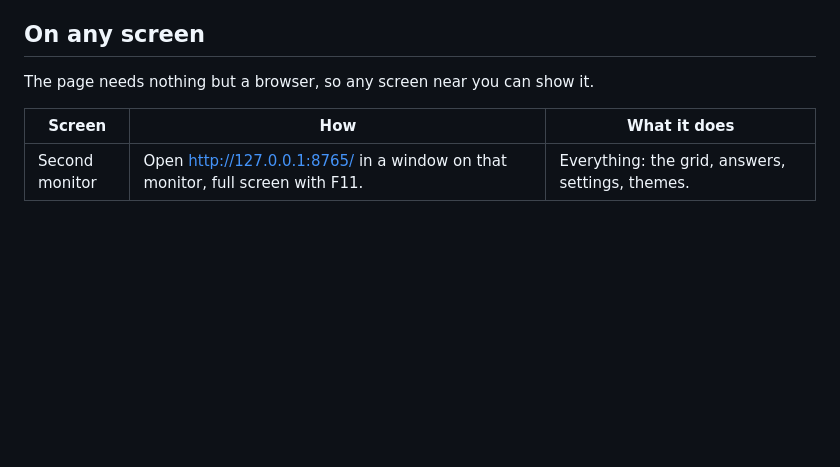
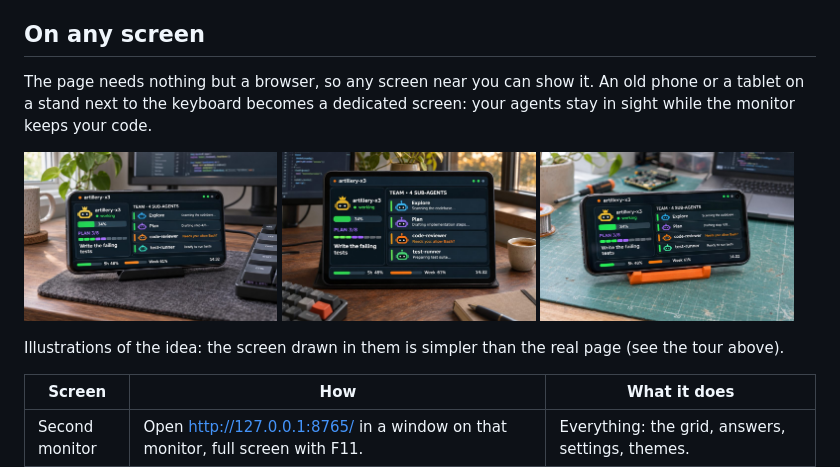
Before and after one commit to tfabien/agentsdash, a Markdown page: README.md, the part around the change. Rendered like a GitHub page; pictures changed too: docs/images/screen-phone-bench.jpg (added), docs/images/screen-phone-desk.jpg (added), docs/images/screen-tablet.jpg (added); blank space fills up the shorter version.

Commit message:
README: photos of a phone and a tablet used as a dedicated screen
Co-Authored-By: Claude Opus 5.5 <noreply@anthropic.com>

```diff
--- a/README.md
+++ b/README.md
@@ -69,6 +69,15 @@ The hub in this repository is a small Node.js server that draws the screen **in
 ## On any screen
 
 The page needs nothing but a browser, so any screen near you can show it.
+An old phone or a tablet on a stand next to the keyboard becomes a dedicated screen: your agents stay in sight while the monitor keeps your code.
+
+<p>
+<img src="docs/images/screen-phone-desk.jpg" width="32%" alt="A phone on a stand beside the keyboard shows a session and its 4 sub-agents">
+<img src="docs/images/screen-tablet.jpg" width="32%" alt="A tablet on the desk shows the same session">
+<img src="docs/images/screen-phone-bench.jpg" width="32%" alt="A phone on an electronics workbench shows the same session">
+</p>
+
+Illustrations of the idea: the screen drawn in them is simpler than the real page (see the tour above).
 
 | Screen | How | What it does |
 |---|---|---|
```
